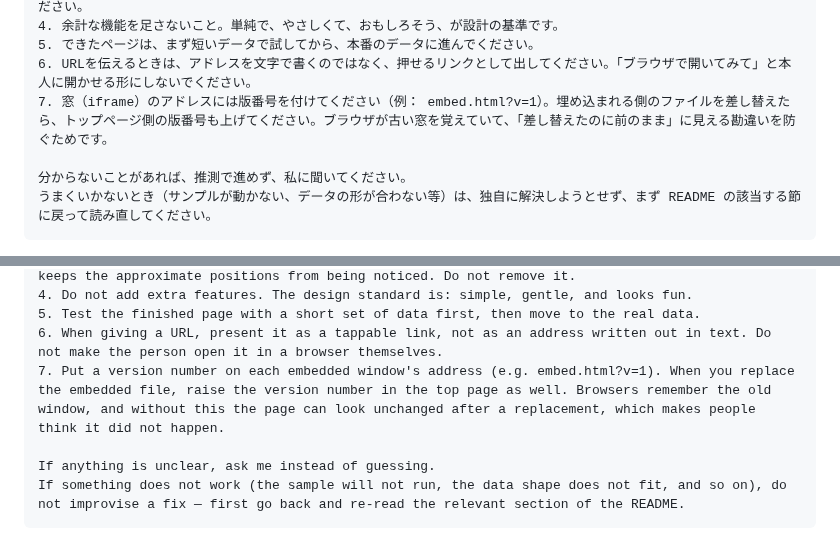
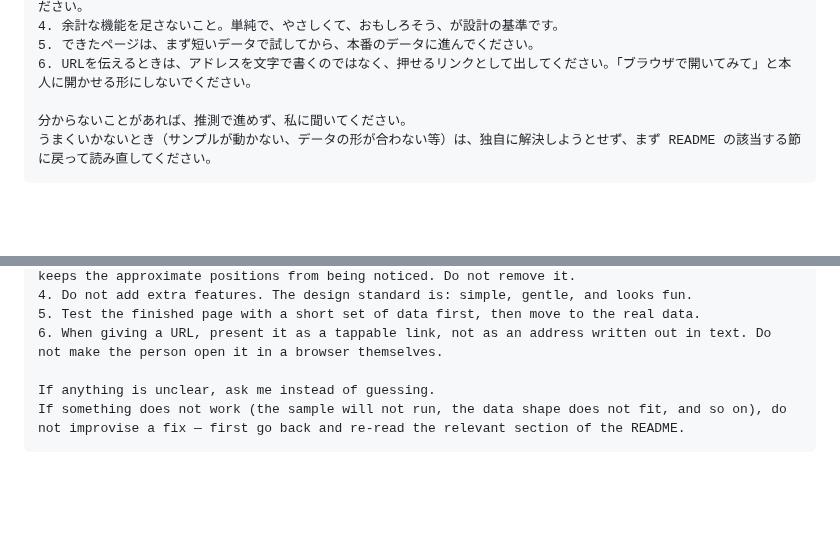
Before and after one commit to remulink-goma/route-and-photos, a Markdown page: README.md, 2 parts joined by grey strips. Drawn GitHub-style; blank space fills up the shorter version.

Commit message:
README: remove rule 7 (frame version numbers)

```diff
--- a/README.md
+++ b/README.md
@@ -60,7 +60,6 @@
 4. 余計な機能を足さないこと。単純で、やさしくて、おもしろそう、が設計の基準です。
 5. できたページは、まず短いデータで試してから、本番のデータに進んでください。
 6. URLを伝えるときは、アドレスを文字で書くのではなく、押せるリンクとして出してください。「ブラウザで開いてみて」と本人に開かせる形にしないでください。
-7. 窓（iframe）のアドレスには版番号を付けてください（例： embed.html?v=1）。埋め込まれる側のファイルを差し替えたら、トップページ側の版番号も上げてください。ブラウザが古い窓を覚えていて、「差し替えたのに前のまま」に見える勘違いを防ぐためです。
 
 分からないことがあれば、推測で進めず、私に聞いてください。
 うまくいかないとき（サンプルが動かない、データの形が合わない等）は、独自に解決しようとせず、まず README の該当する節に戻って読み直してください。
@@ -162,7 +161,6 @@ Rules:
 4. Do not add extra features. The design standard is: simple, gentle, and looks fun.
 5. Test the finished page with a short set of data first, then move to the real data.
 6. When giving a URL, present it as a tappable link, not as an address written out in text. Do not make the person open it in a browser themselves.
-7. Put a version number on each embedded window's address (e.g. embed.html?v=1). When you replace the embedded file, raise the version number in the top page as well. Browsers remember the old window, and without this the page can look unchanged after a replacement, which makes people think it did not happen.
 
 If anything is unclear, ask me instead of guessing.
 If something does not work (the sample will not run, the data shape does not fit, and so on), do not improvise a fix — first go back and re-read the relevant section of the README.
```
